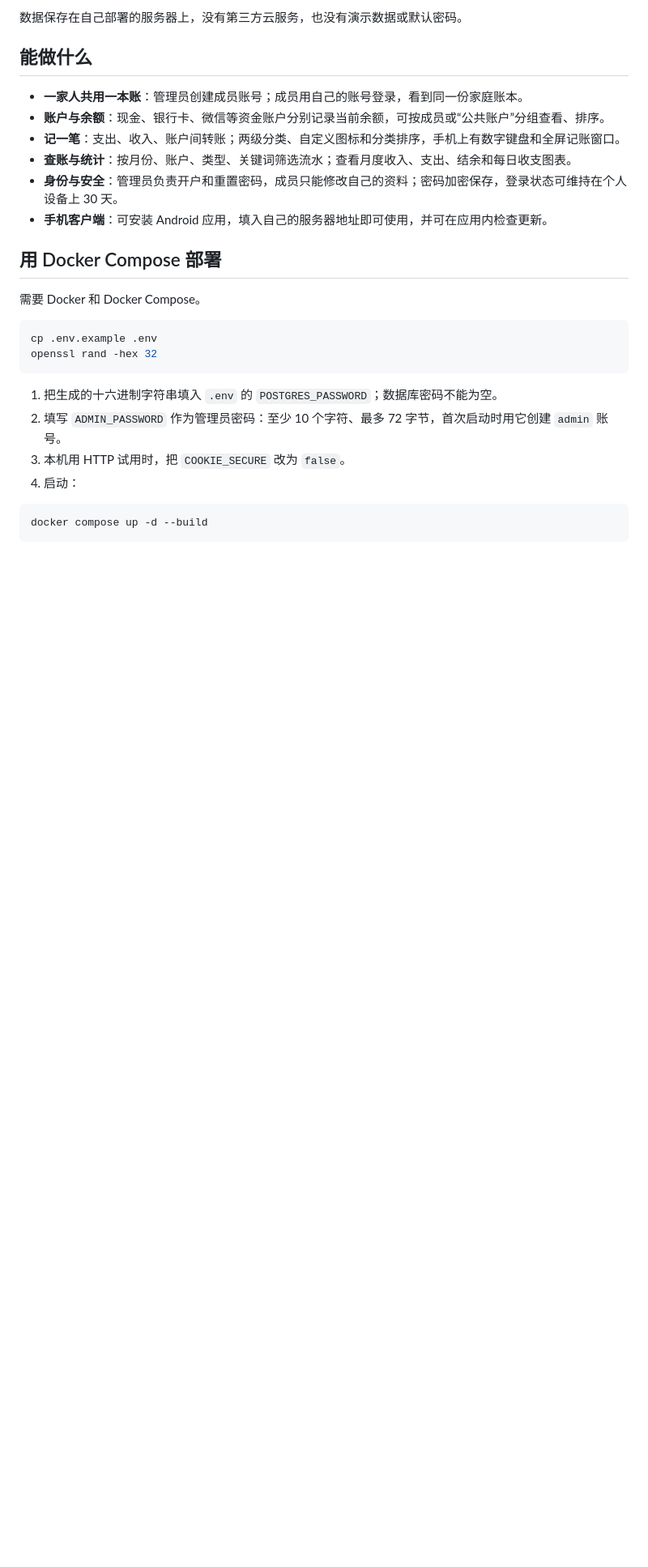
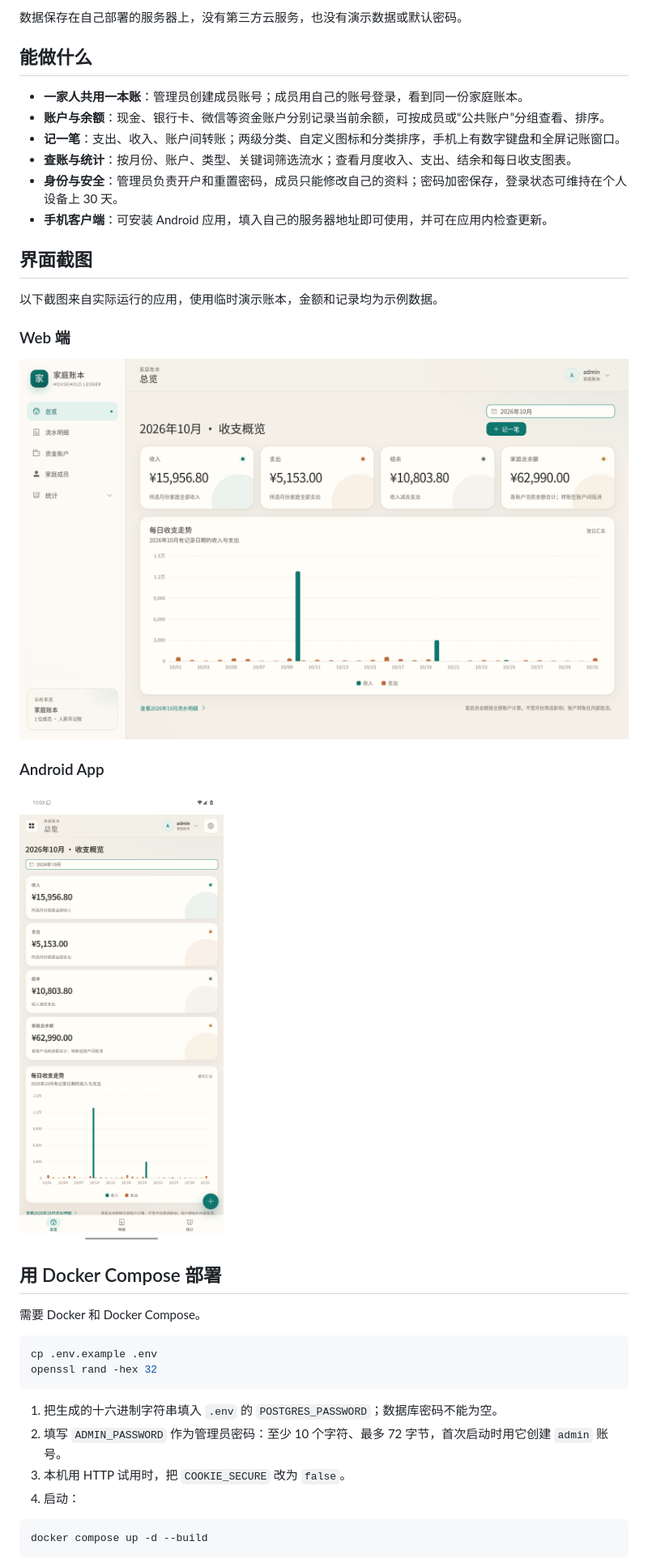
Before and after one commit to CYL96/Household_Bills, a Markdown page: README.md, the part around the change. Shown at 81% size. GitHub-like rendering; pictures changed too: docs/images/android-app.png (added), docs/images/web-overview.png (added); blank space fills up the shorter version.

Commit message:
docs: add real Web and Android screenshots to README

```diff
--- a/README.md
+++ b/README.md
@@ -12,6 +12,18 @@
 - **查账与统计**：按月份、账户、类型、关键词筛选流水；查看月度收入、支出、结余和每日收支图表。
 - **身份与安全**：管理员负责开户和重置密码，成员只能修改自己的资料；密码加密保存，登录状态可维持在个人设备上 30 天。
 - **手机客户端**：可安装 Android 应用，填入自己的服务器地址即可使用，并可在应用内检查更新。
+
+## 界面截图
+
+以下截图来自实际运行的应用，使用临时演示账本，金额和记录均为示例数据。
+
+### Web 端
+
+![Web 端总览：侧边导航、收入与支出统计、家庭总余额和每日收支走势](docs/images/web-overview.png)
+
+### Android App
+
+<img src="docs/images/android-app.png" width="320" alt="Android App 总览：手机上的收支统计卡片、每日收支走势和底部导航">
 
 ## 用 Docker Compose 部署
 
```
Also changed, not shown: docs/changes/2026-11-02-readme-screenshots.md (added, +34 -0 lines).
